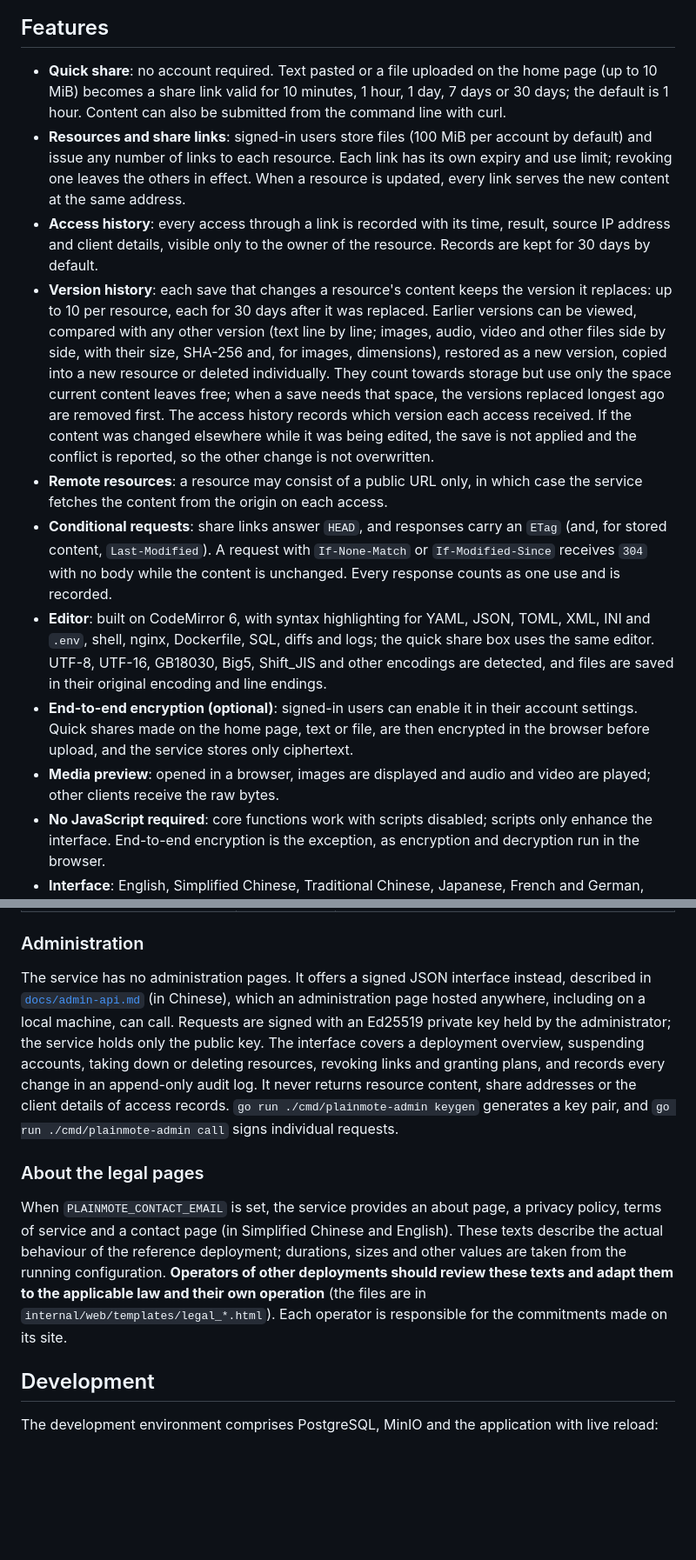
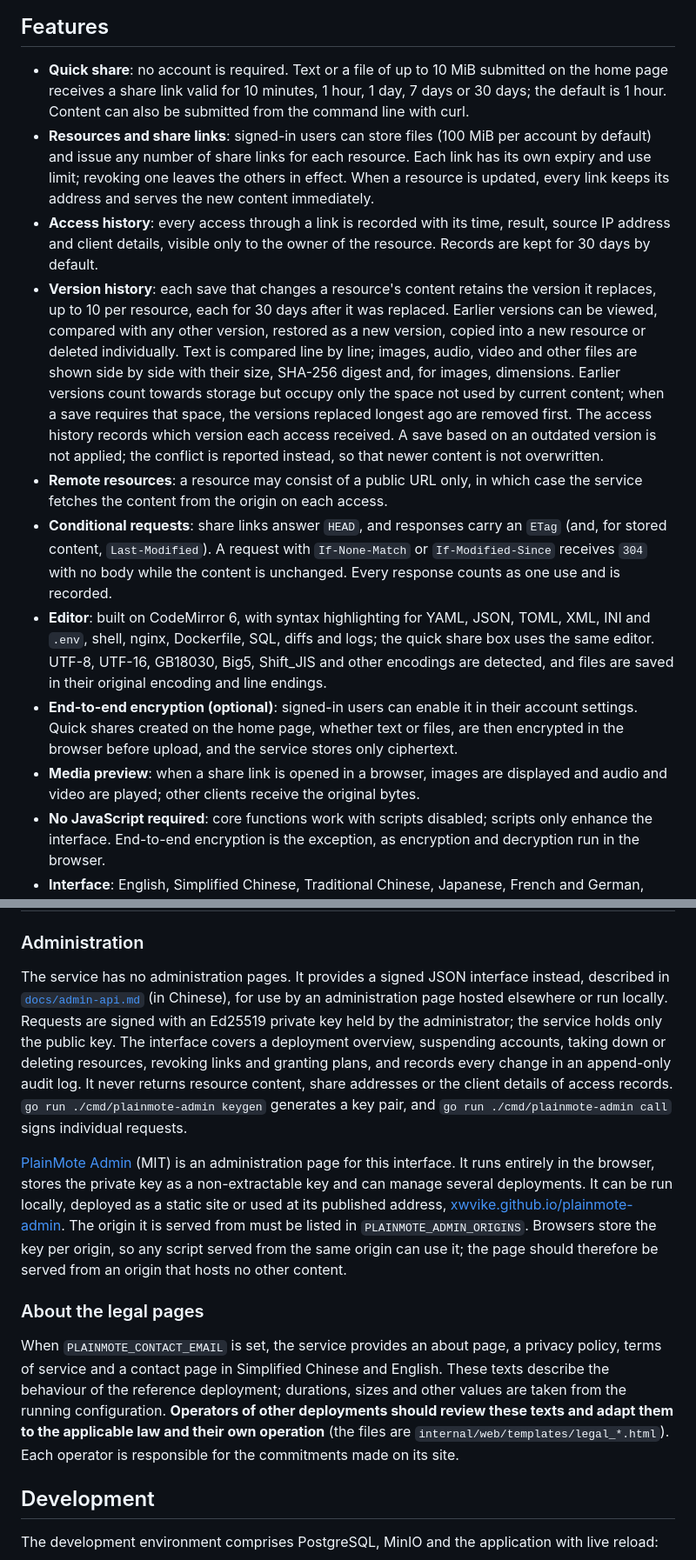
Before and after one commit to xwvike/plainmote, a Markdown page: README.md, 2 parts joined by grey strips. Shown at 87% size. Rendered like a GitHub page; blank space fills up the shorter version.

```diff
--- a/README.md
+++ b/README.md
@@ -17,15 +17,15 @@ Reference deployment: [plainmote.link](https://plainmote.link)
 
 ## Features
 
-- **Quick share**: no account required. Text pasted or a file uploaded on the home page (up to 10 MiB) becomes a share link valid for 10 minutes, 1 hour, 1 day, 7 days or 30 days; the default is 1 hour. Content can also be submitted from the command line with curl.
-- **Resources and share links**: signed-in users store files (100 MiB per account by default) and issue any number of links to each resource. Each link has its own expiry and use limit; revoking one leaves the others in effect. When a resource is updated, every link serves the new content at the same address.
+- **Quick share**: no account is required. Text or a file of up to 10 MiB submitted on the home page receives a share link valid for 10 minutes, 1 hour, 1 day, 7 days or 30 days; the default is 1 hour. Content can also be submitted from the command line with curl.
+- **Resources and share links**: signed-in users can store files (100 MiB per account by default) and issue any number of share links for each resource. Each link has its own expiry and use limit; revoking one leaves the others in effect. When a resource is updated, every link keeps its address and serves the new content immediately.
 - **Access history**: every access through a link is recorded with its time, result, source IP address and client details, visible only to the owner of the resource. Records are kept for 30 days by default.
-- **Version history**: each save that changes a resource's content keeps the version it replaces: up to 10 per resource, each for 30 days after it was replaced. Earlier versions can be viewed, compared with any other version (text line by line; images, audio, video and other files side by side, with their size, SHA-256 and, for images, dimensions), restored as a new version, copied into a new resource or deleted individually. They count towards storage but use only the space current content leaves free; when a save needs that space, the versions replaced longest ago are removed first. The access history records which version each access received. If the content was changed elsewhere while it was being edited, the save is not applied and the conflict is reported, so the other change is not overwritten.
+- **Version history**: each save that changes a resource's content retains the version it replaces, up to 10 per resource, each for 30 days after it was replaced. Earlier versions can be viewed, compared with any other version, restored as a new version, copied into a new resource or deleted individually. Text is compared line by line; images, audio, video and other files are shown side by side with their size, SHA-256 digest and, for images, dimensions. Earlier versions count towards storage but occupy only the space not used by current content; when a save requires that space, the versions replaced longest ago are removed first. The access history records which version each access received. A save based on an outdated version is not applied; the conflict is reported instead, so that newer content is not overwritten.
 - **Remote resources**: a resource may consist of a public URL only, in which case the service fetches the content from the origin on each access.
 - **Conditional requests**: share links answer `HEAD`, and responses carry an `ETag` (and, for stored content, `Last-Modified`). A request with `If-None-Match` or `If-Modified-Since` receives `304` with no body while the content is unchanged. Every response counts as one use and is recorded.
 - **Editor**: built on CodeMirror 6, with syntax highlighting for YAML, JSON, TOML, XML, INI and `.env`, shell, nginx, Dockerfile, SQL, diffs and logs; the quick share box uses the same editor. UTF-8, UTF-16, GB18030, Big5, Shift_JIS and other encodings are detected, and files are saved in their original encoding and line endings.
-- **End-to-end encryption (optional)**: signed-in users can enable it in their account settings. Quick shares made on the home page, text or file, are then encrypted in the browser before upload, and the service stores only ciphertext.
-- **Media preview**: opened in a browser, images are displayed and audio and video are played; other clients receive the raw bytes.
+- **End-to-end encryption (optional)**: signed-in users can enable it in their account settings. Quick shares created on the home page, whether text or files, are then encrypted in the browser before upload, and the service stores only ciphertext.
+- **Media preview**: when a share link is opened in a browser, images are displayed and audio and video are played; other clients receive the original bytes.
 - **No JavaScript required**: core functions work with scripts disabled; scripts only enhance the interface. End-to-end encryption is the exception, as encryption and decryption run in the browser.
 - **Interface**: English, Simplified Chinese, Traditional Chinese, Japanese, French and German, selected from the browser's language. The home page and legal pages also have a separate address per language (such as `/zh-cn/` or `/ja/`) for search engines. Light and dark themes are available.
 
@@ -113,14 +113,13 @@ Optional:
 
 ### Administration
 
-The service has no administration pages. It offers a signed JSON interface instead, described in [`docs/admin-api.md`](docs/admin-api.md) (in Chinese), which an administration page hosted anywhere, including on a local machine, can call. Requests are signed with an Ed25519 private key held by the administrator; the service holds only the public key. The interface covers a deployment overview, suspending accounts, taking down or deleting resources, revoking links and granting plans, and records every change in an append-only audit log. It never returns resource content, share addresses or the client details of access records. `go run ./cmd/plainmote-admin keygen` generates a key pair, and `go run ./cmd/plainmote-admin call` signs individual requests.
+The service has no administration pages. It provides a signed JSON interface instead, described in [`docs/admin-api.md`](docs/admin-api.md) (in Chinese), for use by an administration page hosted elsewhere or run locally. Requests are signed with an Ed25519 private key held by the administrator; the service holds only the public key. The interface covers a deployment overview, suspending accounts, taking down or deleting resources, revoking links and granting plans, and records every change in an append-only audit log. It never returns resource content, share addresses or the client details of access records. `go run ./cmd/plainmote-admin keygen` generates a key pair, and `go run ./cmd/plainmote-admin call` signs individual requests.
+
+[PlainMote Admin](https://github.com/xwvike/plainmote-admin) (MIT) is an administration page for this interface. It runs entirely in the browser, stores the private key as a non-extractable key and can manage several deployments. It can be run locally, deployed as a static site or used at its published address, [xwvike.github.io/plainmote-admin](https://xwvike.github.io/plainmote-admin/). The origin it is served from must be listed in `PLAINMOTE_ADMIN_ORIGINS`. Browsers store the key per origin, so any script served from the same origin can use it; the page should therefore be served from an origin that hosts no other content.
 
 ### About the legal pages
 
-When `PLAINMOTE_CONTACT_EMAIL` is set, the service provides an about page, a privacy policy, terms of service and a contact page (in Simplified Chinese and English).
-These texts describe the actual behaviour of the reference deployment; durations, sizes and other values are taken from the running configuration.
-**Operators of other deployments should review these texts and adapt them to the applicable law and their own operation**
-(the files are in `internal/web/templates/legal_*.html`). Each operator is responsible for the commitments made on its site.
+When `PLAINMOTE_CONTACT_EMAIL` is set, the service provides an about page, a privacy policy, terms of service and a contact page in Simplified Chinese and English. These texts describe the behaviour of the reference deployment; durations, sizes and other values are taken from the running configuration. **Operators of other deployments should review these texts and adapt them to the applicable law and their own operation** (the files are `internal/web/templates/legal_*.html`). Each operator is responsible for the commitments made on its site.
 
 ## Development
 
```
Also changed, not shown: other parts of README.md (+3 -4 lines), README.zh-CN.md (+12 -14 lines), docs/admin-api.md (+1 -1 lines).
